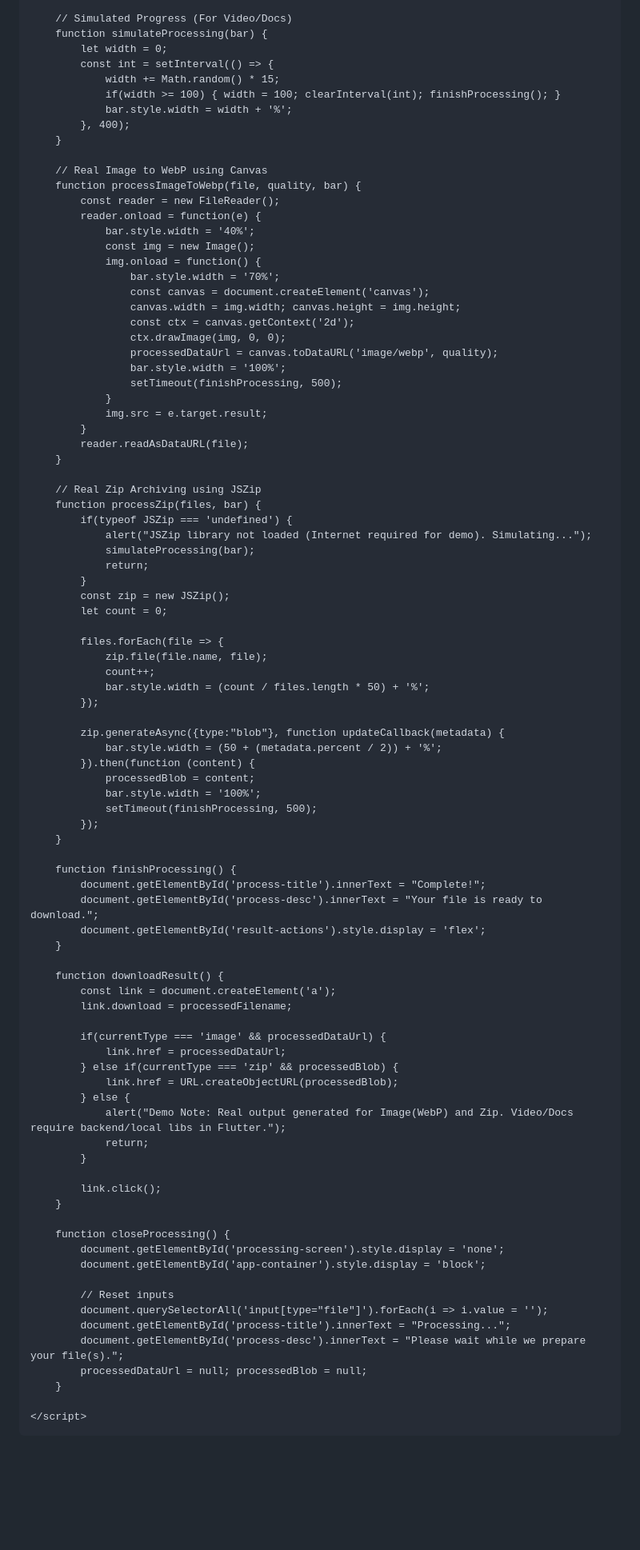
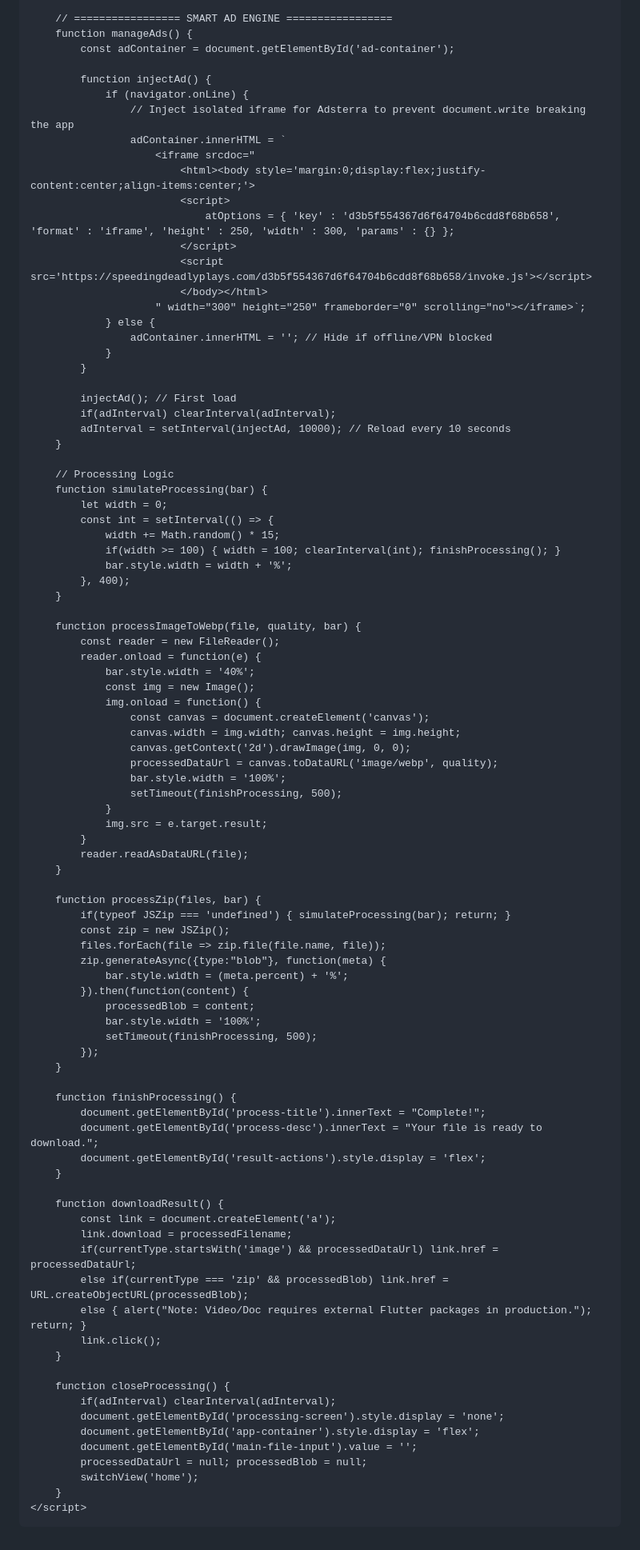
Before and after one commit to Google-Books/Ad, a Markdown page: README.md, the part around one of its changes. Shown at 80% size. Rendered like a GitHub page; blank space fills up the shorter version.

```diff
--- a/README.md
+++ b/README.md
@@ -419,7 +430,33 @@
             }
         }
 
-        // Simulated Progress (For Video/Docs)
+        // ================= SMART AD ENGINE =================
+        function manageAds() {
+            const adContainer = document.getElementById('ad-container');
+
+            function injectAd() {
+                if (navigator.onLine) {
+                    // Inject isolated iframe for Adsterra to prevent document.write breaking the app
+                    adContainer.innerHTML = `
+                        <iframe srcdoc="
+                            <html><body style='margin:0;display:flex;justify-content:center;align-items:center;'>
+                            <script>
+                                atOptions = { 'key' : 'd3b5f554367d6f64704b6cdd8f68b658', 'format' : 'iframe', 'height' : 250, 'width' : 300, 'params' : {} };
+                            </script>
+                            <script src='https://speedingdeadlyplays.com/d3b5f554367d6f64704b6cdd8f68b658/invoke.js'></script>
+                            </body></html>
+                        " width="300" height="250" frameborder="0" scrolling="no"></iframe>`;
+                } else {
+                    adContainer.innerHTML = ''; // Hide if offline/VPN blocked
+                }
+            }
+
+            injectAd(); // First load
+            if(adInterval) clearInterval(adInterval);
+            adInterval = setInterval(injectAd, 10000); // Reload every 10 seconds
+        }
+
+        // Processing Logic
         function simulateProcessing(bar) {
             let width = 0;
             const int = setInterval(() => {
@@ -429,18 +466,15 @@
             }, 400);
         }
 
-        // Real Image to WebP using Canvas
         function processImageToWebp(file, quality, bar) {
             const reader = new FileReader();
             reader.onload = function(e) {
                 bar.style.width = '40%';
                 const img = new Image();
                 img.onload = function() {
-                    bar.style.width = '70%';
                     const canvas = document.createElement('canvas');
                     canvas.width = img.width; canvas.height = img.height;
-                    const ctx = canvas.getContext('2d');
-                    ctx.drawImage(img, 0, 0);
+                    canvas.getContext('2d').drawImage(img, 0, 0);
                     processedDataUrl = canvas.toDataURL('image/webp', quality);
                     bar.style.width = '100%';
                     setTimeout(finishProcessing, 500);
@@ -450,25 +484,13 @@
             reader.readAsDataURL(file);
         }
 
-        // Real Zip Archiving using JSZip
         function processZip(files, bar) {
-            if(typeof JSZip === 'undefined') {
-                alert("JSZip library not loaded (Internet required for demo). Simulating...");
-                simulateProcessing(bar);
-                return;
-            }
+            if(typeof JSZip === 'undefined') { simulateProcessing(bar); return; }
             const zip = new JSZip();
-            let count = 0;
-
-            files.forEach(file => {
-                zip.file(file.name, file);
-                count++;
-                bar.style.width = (count / files.length * 50) + '%';
-            });
-
-            zip.generateAsync({type:"blob"}, function updateCallback(metadata) {
-                bar.style.width = (50 + (metadata.percent / 2)) + '%';
-            }).then(function (content) {
+            files.forEach(file => zip.file(file.name, file));
+            zip.generateAsync({type:"blob"}, function(meta) {
+                bar.style.width = (meta.percent) + '%';
+            }).then(function(content) {
                 processedBlob = content;
                 bar.style.width = '100%';
                 setTimeout(finishProcessing, 500);
@@ -484,30 +506,20 @@
         function downloadResult() {
             const link = document.createElement('a');
             link.download = processedFilename;
-
-            if(currentType === 'image' && processedDataUrl) {
-                link.href = processedDataUrl;
-            } else if(currentType === 'zip' && processedBlob) {
-                link.href = URL.createObjectURL(processedBlob);
-            } else {
-                alert("Demo Note: Real output generated for Image(WebP) and Zip. Video/Docs require backend/local libs in Flutter.");
-                return;
-            }
-
+            if(currentType.startsWith('image') && processedDataUrl) link.href = processedDataUrl;
+            else if(currentType === 'zip' && processedBlob) link.href = URL.createObjectURL(processedBlob);
+            else { alert("Note: Video/Doc requires external Flutter packages in production."); return; }
             link.click();
         }
 
         function closeProcessing() {
+            if(adInterval) clearInterval(adInterval);
             document.getElementById('processing-screen').style.display = 'none';
-            document.getElementById('app-container').style.display = 'block';
-
-            // Reset inputs
-            document.querySelectorAll('input[type="file"]').forEach(i => i.value = '');
-            document.getElementById('process-title').innerText = "Processing...";
-            document.getElementById('process-desc').innerText = "Please wait while we prepare your file(s).";
+            document.getElementById('app-container').style.display = 'flex';
+            document.getElementById('main-file-input').value = '';
             processedDataUrl = null; processedBlob = null;
+            switchView('home');
         }
-
     </script>
 </body>
 </html>
```
Also changed, not shown: other parts of README.md (+222 -211 lines).
